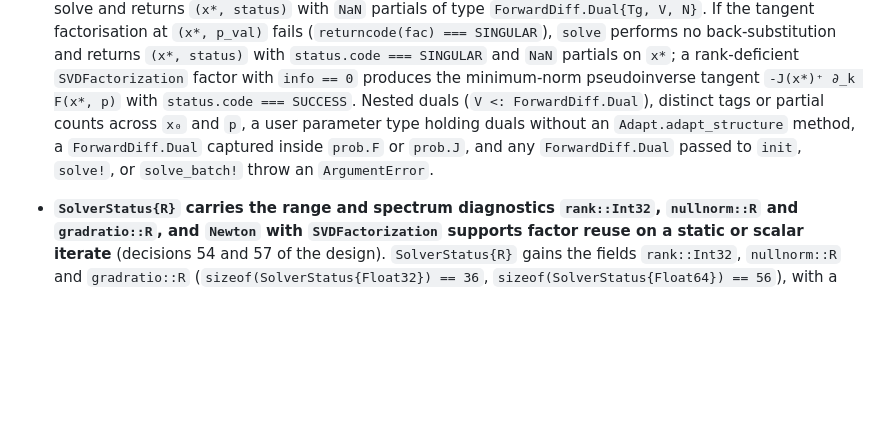
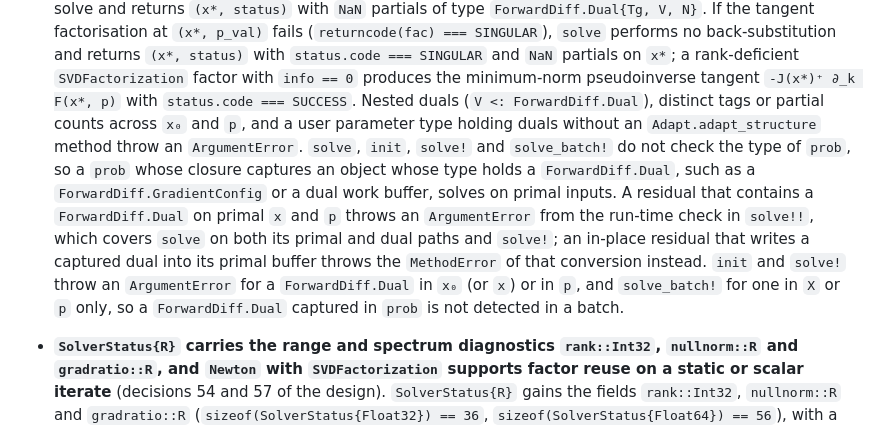
Before and after one commit to JuliaGNI/GeometricSolvers.jl, a Markdown page: CHANGELOG.md, the part around the change. GitHub-like rendering; blank space fills up the shorter version.

Commit message:
State the refusal contract for a prob that captures a Dual in the changelog
Co-Authored-By: Claude Opus 5.5 <noreply@anthropic.com>

```diff
--- a/CHANGELOG.md
+++ b/CHANGELOG.md
@@ -31,9 +31,16 @@ so that a compat-only bump can be told apart from an interface change.
   with `status.code === SINGULAR` and `NaN` partials on `x*`; a rank-deficient `SVDFactorization`
   factor with `info == 0` produces the minimum-norm pseudoinverse tangent `-J(x*)⁺ ∂_k F(x*, p)`
   with `status.code === SUCCESS`. Nested duals (`V <: ForwardDiff.Dual`),
-  distinct tags or partial counts across `x₀` and `p`, a user parameter type holding duals without
-  an `Adapt.adapt_structure` method, a `ForwardDiff.Dual` captured inside `prob.F` or `prob.J`, and
-  any `ForwardDiff.Dual` passed to `init`, `solve!`, or `solve_batch!` throw an `ArgumentError`.
+  distinct tags or partial counts across `x₀` and `p`, and a user parameter type holding duals
+  without an `Adapt.adapt_structure` method throw an `ArgumentError`. `solve`, `init`, `solve!` and
+  `solve_batch!` do not check the type of `prob`, so a `prob` whose closure captures an object whose
+  type holds a `ForwardDiff.Dual`, such as a `ForwardDiff.GradientConfig` or a dual work buffer,
+  solves on primal inputs. A residual that contains a `ForwardDiff.Dual` on primal `x` and `p`
+  throws an `ArgumentError` from the run-time check in `solve!!`, which covers `solve` on both its
+  primal and dual paths and `solve!`; an in-place residual that writes a captured dual into its
+  primal buffer throws the `MethodError` of that conversion instead. `init` and `solve!` throw an
+  `ArgumentError` for a `ForwardDiff.Dual` in `x₀` (or `x`) or in `p`, and `solve_batch!` for one in
+  `X` or `p` only, so a `ForwardDiff.Dual` captured in `prob` is not detected in a batch.
 
 - **`SolverStatus{R}` carries the range and spectrum diagnostics `rank::Int32`, `nullnorm::R` and
   `gradratio::R`, and `Newton` with `SVDFactorization` supports factor reuse on a static or scalar
```
